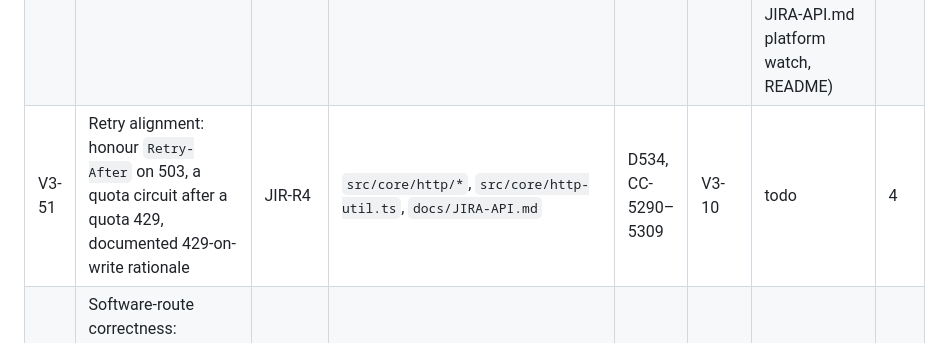
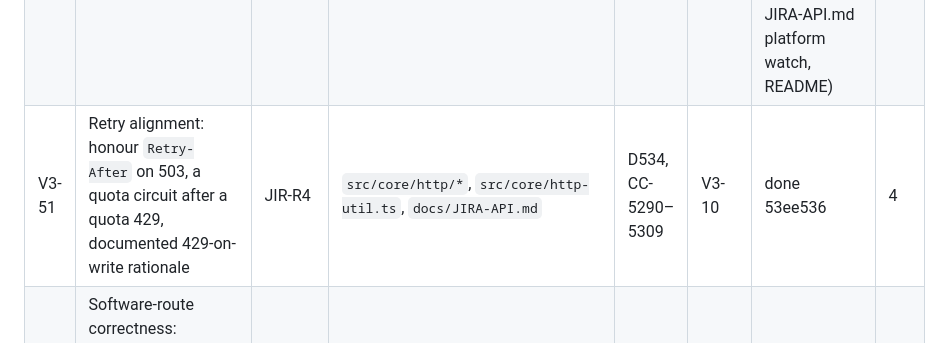
Before and after one commit to IvanBBaev/jira-mcp, a Markdown page: docs/ROADMAP.md, the part around the change. Rendered like a GitHub page.

Commit message:
V3-51: Mark done in the roadmap

```diff
--- a/docs/ROADMAP.md
+++ b/docs/ROADMAP.md
@@ -413,7 +413,7 @@ takes a number outside its row.
 |---|---|---|---|---|---|---|---|
 | V3-49 | October 2026 JQL refresh: text-field `=`/`IN` exact-phrase semantics, entity-property JQL removal (2026-11-16), direct validation on `/search/jql`; reposition `jira_parse_jql` | JIR-R2 | `docs/JIRA-API.md`, the JQL reference resource, `src/tools/search.ts` (descriptions), `docs/TOOLS.md`; also touched `src/tools/search.test.ts` (wire tests), `docs/RELEASING.md` (§2.1 platform watch), `scripts/docs-lint.mjs` (check 11), `CHANGELOG.md` | — | V3-07, V3-29 | done cdc3911 | 2 |
 | V3-50 | Bulkfetch cap to the published value (1000 since 2026-08-28) after re-reading the reference; D149 amended | JIR-R3 | `src/api/issues.ts`, `src/tools/issues.ts`, `docs/DECISIONS.md` (D149 note), `src/tools/manifest.snapshot.json` | D533, CC-5280–5289 | — | done b96e1de (the 1000 cap is conditional on the request shape — checked before the wire; also CHANGELOG, TOOLS.md, JIRA-API.md platform watch, README) | 1.5 |
-| V3-51 | Retry alignment: honour `Retry-After` on 503, a quota circuit after a quota 429, documented 429-on-write rationale | JIR-R4 | `src/core/http/*`, `src/core/http-util.ts`, `docs/JIRA-API.md` | D534, CC-5290–5309 | V3-10 | todo | 4 |
+| V3-51 | Retry alignment: honour `Retry-After` on 503, a quota circuit after a quota 429, documented 429-on-write rationale | JIR-R4 | `src/core/http/*`, `src/core/http-util.ts`, `docs/JIRA-API.md` | D534, CC-5290–5309 | V3-10 | done 53ee536 | 4 |
 | V3-52 | Software-route correctness: truncation hint for the comment/changelog cap; `reconcileIssues` read-after-write ring for search and software reads | JIR-R5, JIR-R6 | `src/api/agile.ts`, `src/api/search.ts`, `src/tools/agile.ts`, `src/core/reconcile.ts` (new), `scripts/fake-jira.mjs` | D535, CC-5310–5329 | V3-29 | todo | 5 |
 | V3-53 | Plan-mode report of rich-content loss when a description is replaced | JIR-R9 | `src/tools/issues-write.ts`, `src/core/adf.ts` | CC-5330–5339 | — | todo | 3 |
 | V3-67 | DC `serverInfo` version gate | JIR-R7 | `src/api/datacenter/*`, `src/tools/capabilities.ts` | CC-5340–5349 | V3-13 | todo | 3 |
```
